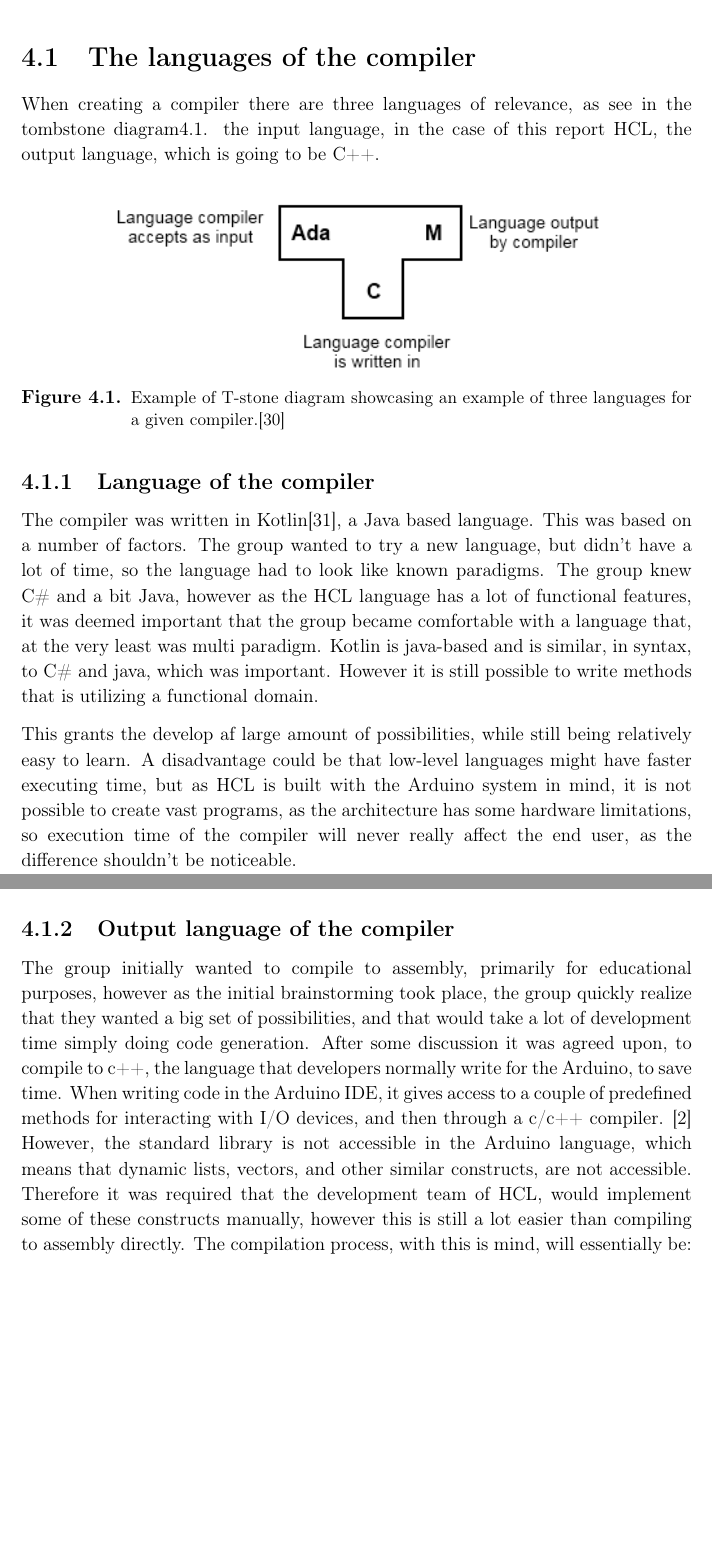
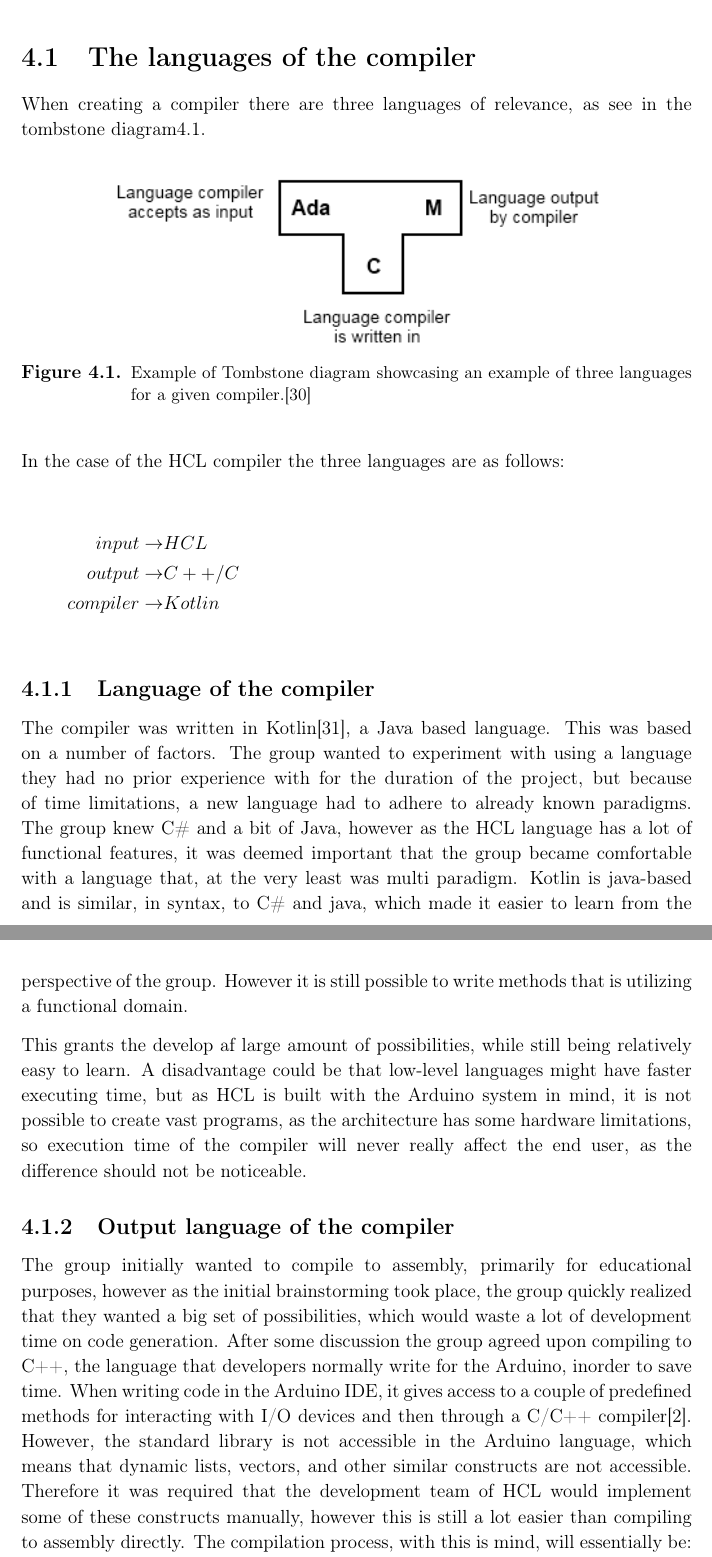
Before and after one commit to HotCL/P4-HCL, a LaTeX thesis (report/main.tex, which reads report/4.Solution/LanuageOfCompiler.tex): two parts of pages 40 and 41 of 54, joined at a grey line, cut so that both start at the same text, the shorter picture padded with empty space. Compiled offline with pdfLaTeX.

Commit message:
Jira id: HCLANG-64 - #comment fix based on reviews

```diff
--- a/report/4.Solution/LanuageOfCompiler.tex
+++ b/report/4.Solution/LanuageOfCompiler.tex
@@ -1,30 +1,37 @@
 \section{The languages of the compiler}
 When creating a compiler there are three languages of relevance, as see in the tombstone diagram\ref{fig:TStoneExample}.
-the input language, in the case of this report HCL, the output language, which is going to be C++.
 
 \begin{figure}[H]
 	\centering
 	\includegraphics[width=\textwidth/2+\textwidth/4]{4.Solution/images/T-diagram.png}
 	\caption{
-		Example of T-stone diagram showcasing an example of three languages for a given compiler.\cite{TStoneWiki}
+		Example of Tombstone diagram showcasing an example of three languages for a given compiler.\cite{TStoneWiki}
 	}
 	\label{fig:TStoneExample}
 \end{figure}
+In the case of the HCL compiler the three languages are as follows:
+
+\begin{align*}
+input \to & HCL \\
+output \to & C++/C \\
+compiler \to & Kotlin \\
+\end{align*}
+
 \subsection{Language of the compiler}
 The compiler was written in Kotlin\cite{KotlinWebsite}, a Java based language.
 This was based on a number of factors.
-The group wanted to try a new language, but didn't have a lot of time, so the language had to look like known paradigms.
-The group knew C\# and a bit Java, however as the HCL language has a lot of functional features, it was deemed important that the group became comfortable with a language that, at the very least was multi paradigm.
-Kotlin is java-based and is similar, in syntax, to C\# and java, which was important.
+The group wanted to experiment with using a language they had no prior experience with for the duration of the project, but because of time limitations, a new language had to adhere to already known paradigms.
+The group knew C\# and a bit of Java, however as the HCL language has a lot of functional features, it was deemed important that the group became comfortable with a language that, at the very least was multi paradigm.
+Kotlin is java-based and is similar, in syntax, to C\# and java, which made it easier to learn from the perspective of the group.
 However it is still possible to write methods that is utilizing a functional domain.
 
 This grants the develop af large amount of possibilities, while still being relatively easy to learn.
-A disadvantage could be that low-level languages might have faster executing time, but as HCL is built with the Arduino system in mind, it is not possible to create vast programs, as the architecture has some hardware limitations, so execution time of the compiler will never really affect the end user, as the difference shouldn't be noticeable.
+A disadvantage could be that low-level languages might have faster executing time, but as HCL is built with the Arduino system in mind, it is not possible to create vast programs, as the architecture has some hardware limitations, so execution time of the compiler will never really affect the end user, as the difference should not be noticeable.
 
 \subsection{Output language of the compiler}
-The group initially wanted to compile to assembly, primarily for educational purposes, however as the initial brainstorming took place, the group quickly realize that they wanted a big set of possibilities, and that would take a lot of development time simply doing code generation.
-After some discussion it was agreed upon, to compile to c++, the language that developers normally write for the Arduino, to save time.
-When writing code in the Arduino IDE, it gives access to a couple of predefined methods for interacting with I/O devices, and then through a c/c++ compiler. \cite{ArFAQ}
-However, the standard library is not accessible in the Arduino language, which means that dynamic lists, vectors, and other similar constructs, are not accessible.
-Therefore it was required that the development team of HCL, would implement some of these constructs manually, however this is still a lot easier than compiling to assembly directly.
+The group initially wanted to compile to assembly, primarily for educational purposes, however as the initial brainstorming took place, the group quickly realized that they wanted a big set of possibilities, which would waste a lot of development time on code generation.
+After some discussion the group agreed upon compiling to C++, the language that developers normally write for the Arduino, inorder to save time.
+When writing code in the Arduino IDE, it gives access to a couple of predefined methods for interacting with I/O devices and then through a C/C++ compiler\cite{ArFAQ}.
+However, the standard library is not accessible in the Arduino language, which means that dynamic lists, vectors, and other similar constructs are not accessible.
+Therefore it was required that the development team of HCL would implement some of these constructs manually, however this is still a lot easier than compiling to assembly directly.
 The compilation process, with this is mind, will essentially be: Compile to the Arduino-subset of C++, and then let the Arduino software generate assembly code from the code generated by the HCL compiler.
```
Also changed, not shown: report/bibtex/litteratur.bib (+2 -2 lines).
